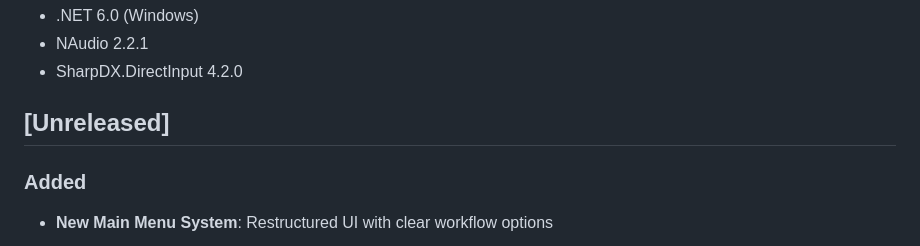
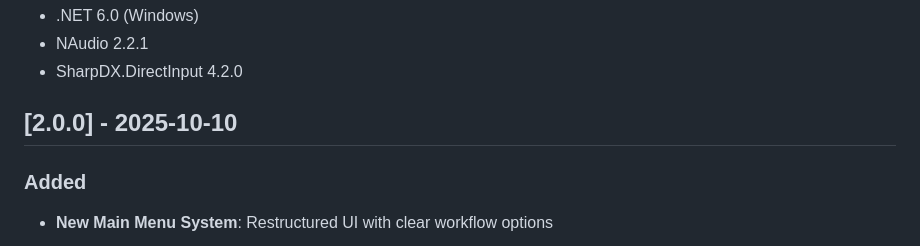
Before and after one commit to HaydenJM/ACC-RPM-Monitor, a Markdown page: CHANGELOG.md, the part around the change. Rendered like a GitHub page.

Commit message:
Release v2.0.0

```diff
--- a/CHANGELOG.md
+++ b/CHANGELOG.md
@@ -69,7 +69,7 @@ and this project adheres to [Semantic Versioning](https://semver.org/spec/v2.0.0
 - NAudio 2.2.1
 - SharpDX.DirectInput 4.2.0
 
-## [Unreleased]
+## [2.0.0] - 2025-10-10
 
 ### Added
 - **New Main Menu System**: Restructured UI with clear workflow options
```
